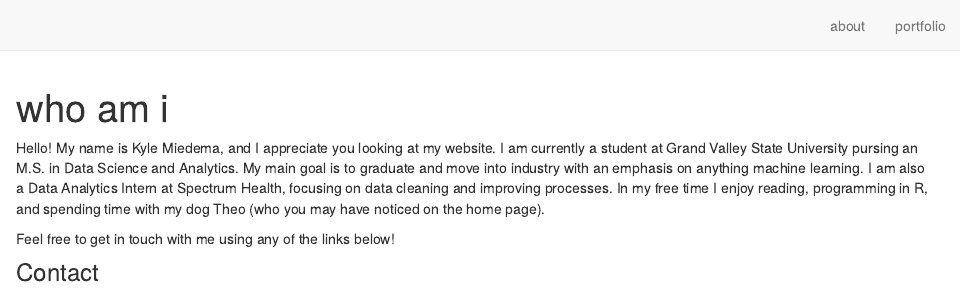
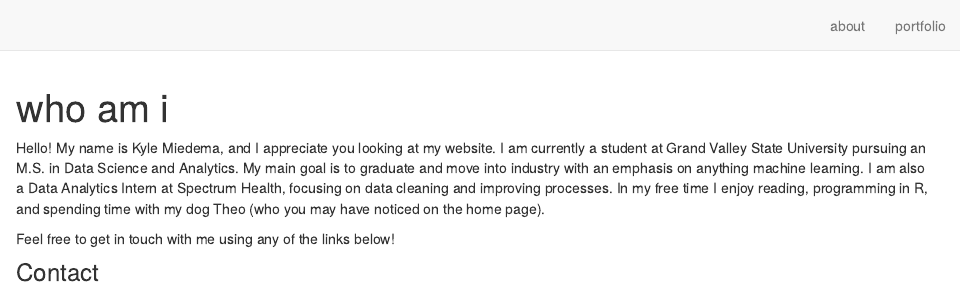
Before and after one commit to miedemakr/my-website, an R Markdown document (about.Rmd): the page in a window 1100 px wide, from its top. Rendered offline with R 4.5, knitr and Pandoc, with nearby package versions; drawn as R Markdown's standard HTML page in place of the format the file asks for.

Commit message:
updated spelling

```diff
--- a/about.Rmd
+++ b/about.Rmd
@@ -5,7 +5,7 @@ output:
     css: theme.css
 ---
 
-Hello! My name is Kyle Miedema, and I appreciate you looking at my website. I am currently a student at Grand Valley State University pursing an M.S. in Data Science and Analytics. My main goal is to graduate and move into industry with an emphasis on anything machine learning. I am also a Data Analytics Intern at Spectrum Health, focusing on data cleaning and improving processes. In my free time I enjoy reading, programming in R, and spending time with my dog Theo (who you may have noticed on the home page).
+Hello! My name is Kyle Miedema, and I appreciate you looking at my website. I am currently a student at Grand Valley State University pursuing an M.S. in Data Science and Analytics. My main goal is to graduate and move into industry with an emphasis on anything machine learning. I am also a Data Analytics Intern at Spectrum Health, focusing on data cleaning and improving processes. In my free time I enjoy reading, programming in R, and spending time with my dog Theo (who you may have noticed on the home page).
 
 Feel free to get in touch with me using any of the links below!
 
```
Also changed, not shown: 2 other files.
